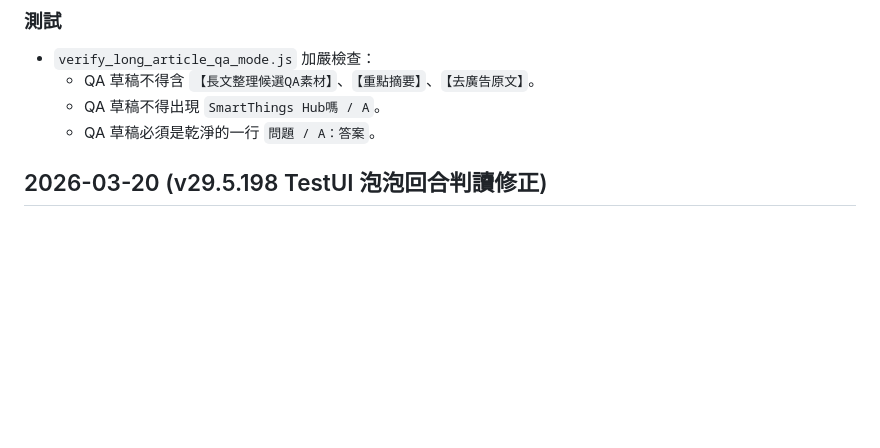
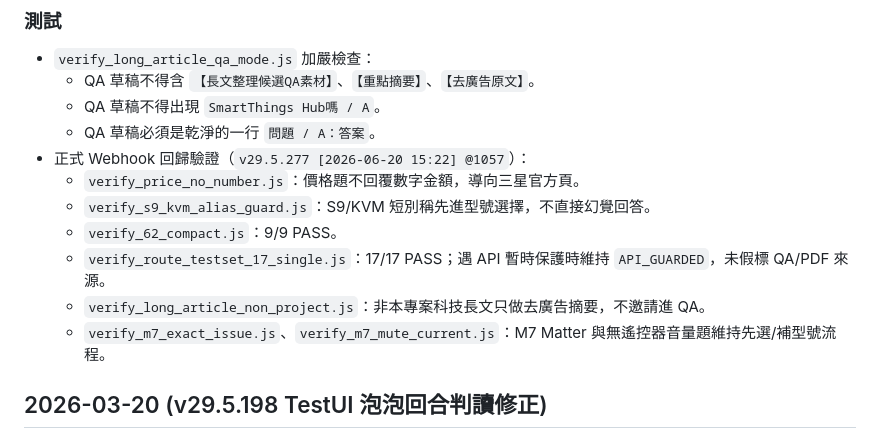
Before and after one commit to FlySamTW/monitor-linebot, a Markdown page: DEVELOPMENT_LOG.md, the part around the change. Rendered like a GitHub page; blank space fills up the shorter version.

Commit message:
docs record v29.5.277 regression evidence

```diff
--- a/DEVELOPMENT_LOG.md
+++ b/DEVELOPMENT_LOG.md
@@ -1036,6 +1036,13 @@ callLLMWithRetry(userMessage, [...history, userMsgObj], ...)
   - QA 草稿不得含 `【長文整理候選QA素材】`、`【重點摘要】`、`【去廣告原文】`。
   - QA 草稿不得出現 `SmartThings Hub嗎 / A`。
   - QA 草稿必須是乾淨的一行 `問題 / A：答案`。
+- 正式 Webhook 回歸驗證（`v29.5.277 [2026-06-20 15:22] @1057`）：
+  - `verify_price_no_number.js`：價格題不回覆數字金額，導向三星官方頁。
+  - `verify_s9_kvm_alias_guard.js`：S9/KVM 短別稱先進型號選擇，不直接幻覺回答。
+  - `verify_62_compact.js`：9/9 PASS。
+  - `verify_route_testset_17_single.js`：17/17 PASS；遇 API 暫時保護時維持 `API_GUARDED`，未假標 QA/PDF 來源。
+  - `verify_long_article_non_project.js`：非本專案科技長文只做去廣告摘要，不邀請進 QA。
+  - `verify_m7_exact_issue.js`、`verify_m7_mute_current.js`：M7 Matter 與無遙控器音量題維持先選/補型號流程。
 
 ## 2026-03-20 (v29.5.198 TestUI 泡泡回合判讀修正)
 
```
